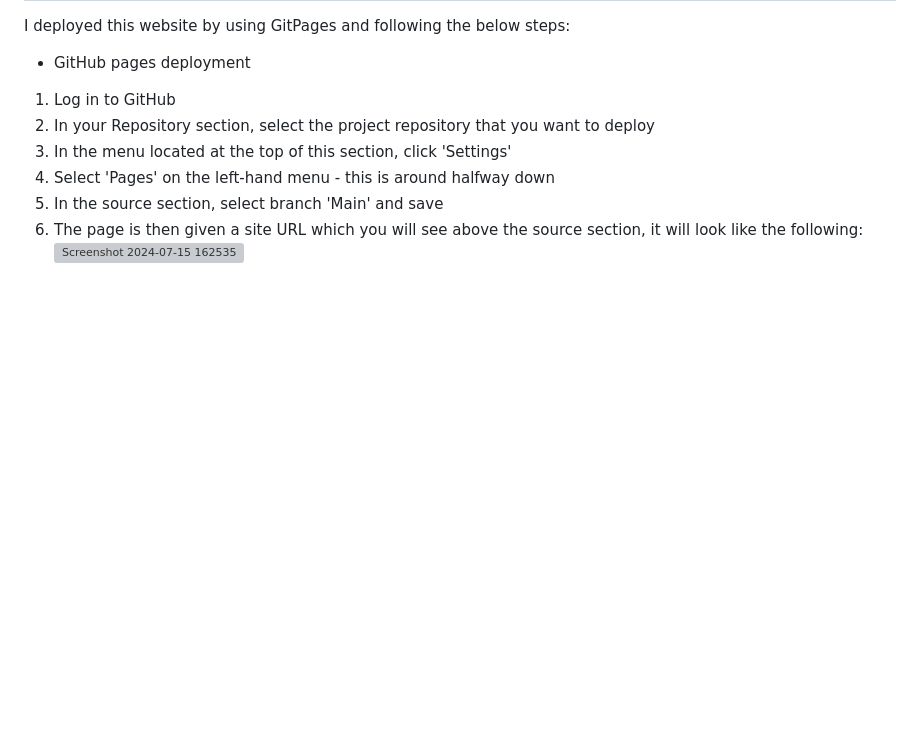
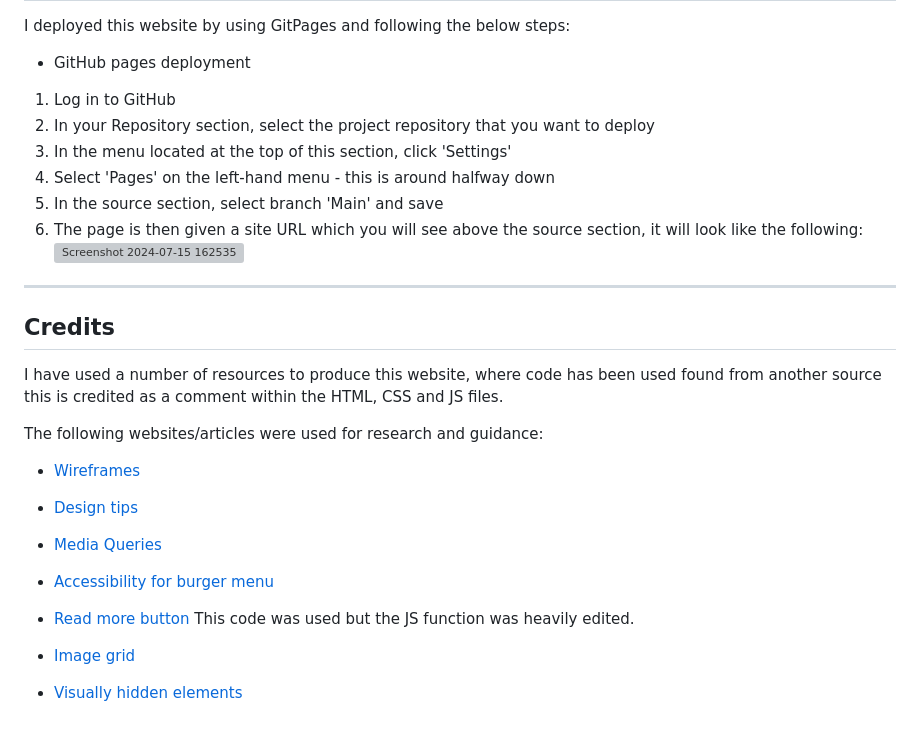
Before and after one commit to IsaLubs/Pathfinder, a Markdown page: README.md, the part around the change. GitHub-like rendering; blank space fills up the shorter version; grey boxes are pictures that could not be loaded.

Commit message:
Update README.md
added credits on what i sued in the project

```diff
--- a/README.md
+++ b/README.md
@@ -150,3 +150,23 @@ I deployed this website by using GitPages and following the below steps:
 5. In the source section, select branch 'Main' and save
 6. The page is then given a site URL which you will see above the source section, it will look like the following:
 ![Screenshot 2024-07-15 162535](https://github.com/user-attachments/assets/87b33e90-85a6-4f3a-b9a7-a09b939fe81e)
+-----
+## Credits
+
+I have used a number of resources to produce this website, where code has been used found from another source this is credited as a comment within the HTML, CSS and JS files.
+
+The following websites/articles were used for research and guidance:
+
+- [Wireframes](https://careerfoundry.com/en/blog/ux-design/wireframing-mobile-apps-websites/)
+
+- [Design tips](https://99designs.co.uk/blog/tips/responsive-web-design-key-tips-and-approaches/)
+
+- [Media Queries](https://css-tricks.com/snippets/css/media-queries-for-standard-devices/)
+
+- [Accessibility for burger menu](https://medium.com/@linlinghao/accessibility-for-hamburger-menu-a37fa9617a89)
+
+- [Read more button](https://www.w3schools.com/howto/howto_js_read_more.asp)
+  This code was used but the JS function was heavily edited.
+
+- [Image grid](https://www.freecodecamp.org/news/how-to-create-an-image-gallery-with-css-grid-e0f0fd666a5c/)
+- [Visually hidden elements](https://www.w3.org/WAI/tutorials/forms/labels/)
```
